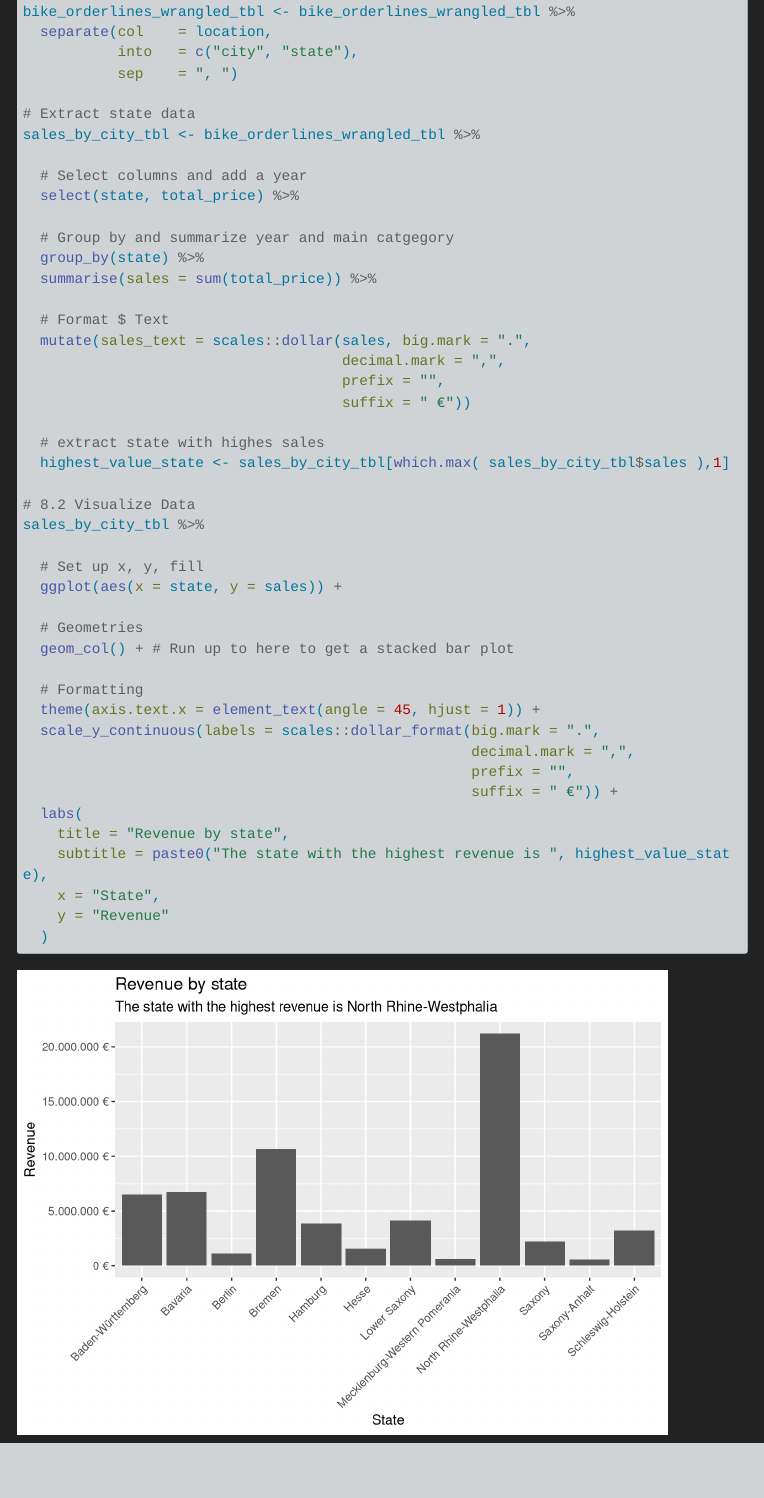
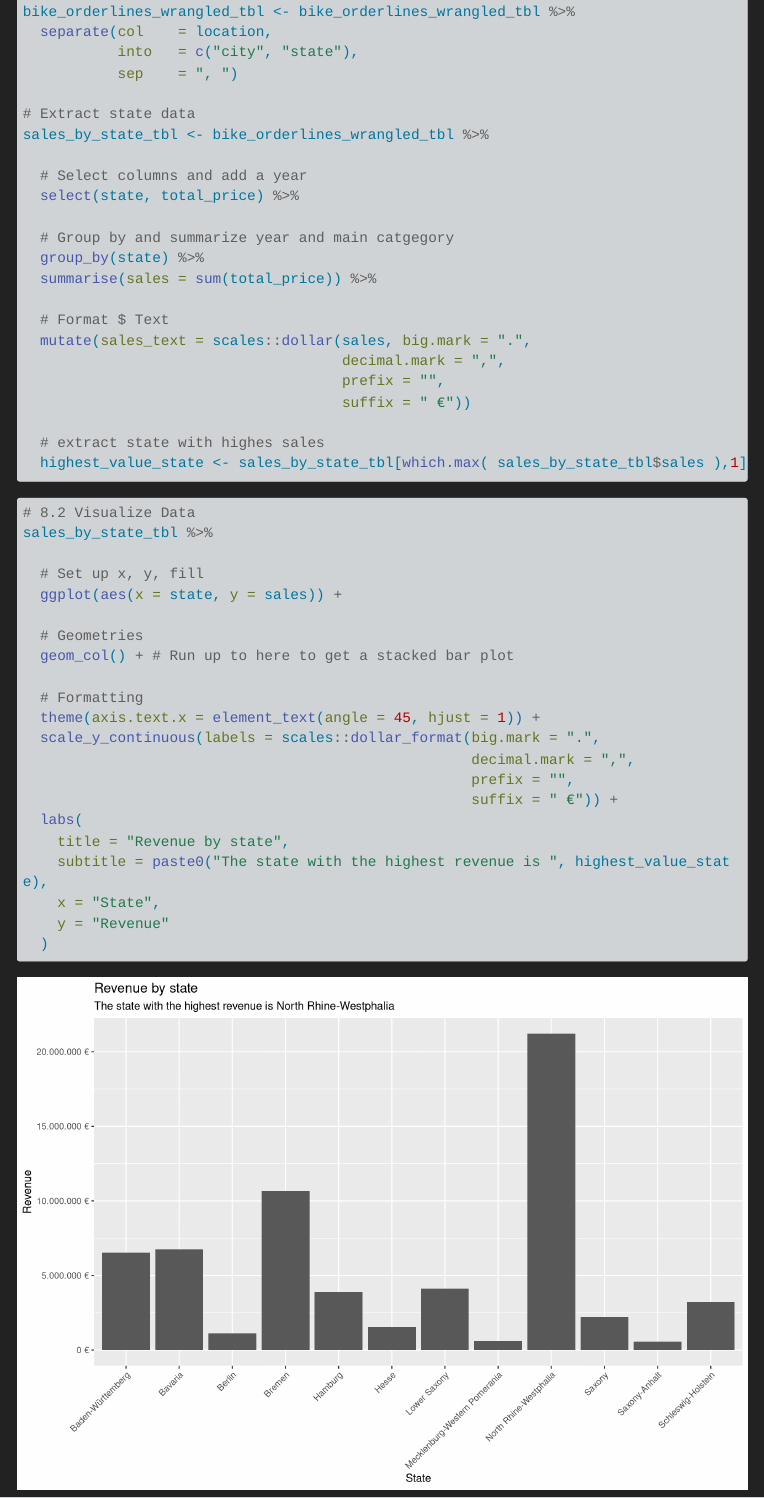
Before and after one commit to TUHHStartupEngineers-Classroom/ss23-bdsb-nkpke, a Quarto document (content/01_journal/01_tidyverse.qmd): the page in a window 1100 px wide, from 8590 px down. Rendered offline with R 4.5, knitr and Pandoc in place of Quarto, with nearby package versions; menus at the side of the page are left out; long lines of code are wrapped.

Commit message:
Specified plot size

````diff
--- a/content/01_journal/01_tidyverse.qmd
+++ b/content/01_journal/01_tidyverse.qmd
@@ -217,7 +217,7 @@ bike_orderlines_wrangled_tbl <- bike_orderlines_wrangled_tbl %>%
            sep    = ", ")
 
 # Extract state data
-sales_by_city_tbl <- bike_orderlines_wrangled_tbl %>%
+sales_by_state_tbl <- bike_orderlines_wrangled_tbl %>%
 
   # Select columns and add a year
   select(state, total_price) %>%
@@ -233,10 +233,11 @@ sales_by_city_tbl <- bike_orderlines_wrangled_tbl %>%
                                      suffix = " €"))
 
   # extract state with highes sales
-  highest_value_state <- sales_by_city_tbl[which.max( sales_by_city_tbl$sales ),1]
-
+  highest_value_state <- sales_by_state_tbl[which.max( sales_by_state_tbl$sales ),1]
+```
+```{r plot, fig.width=10, fig.height=7}
 # 8.2 Visualize Data
-sales_by_city_tbl %>%
+sales_by_state_tbl %>%
 
   # Set up x, y, fill
   ggplot(aes(x = state, y = sales)) +
````
Also changed, not shown: content/01_journal/01_tidyverse_files/figure-html/plot-1.png (added), content/01_journal/01_tidyverse_files/figure-html/unnamed-chunk-1-1.png (added), content/01_journal/01_tidyverse_files/figure-html/unnamed-chunk-1-2.png (added), content/01_journal/01_tidyverse_files/figure-html/unnamed-chunk-2-1.png, content/01_journal/01_tidyverse_files/figure-html/unnamed-chunk-4-1.png (added), 5 other files.
